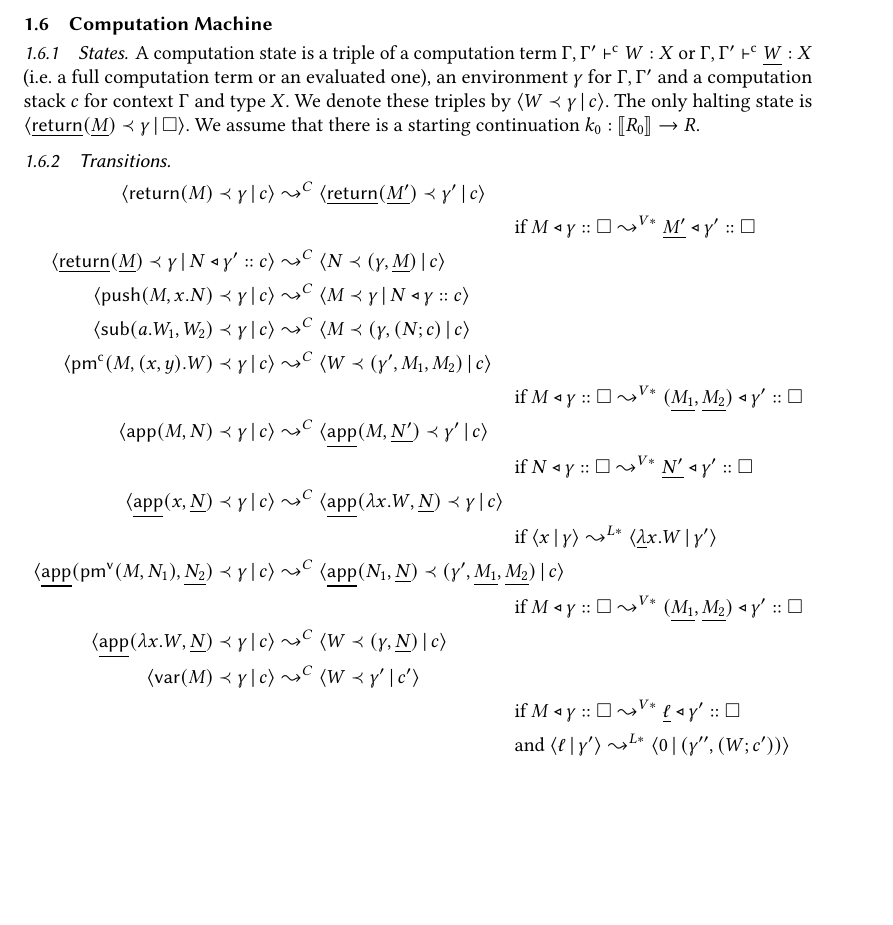
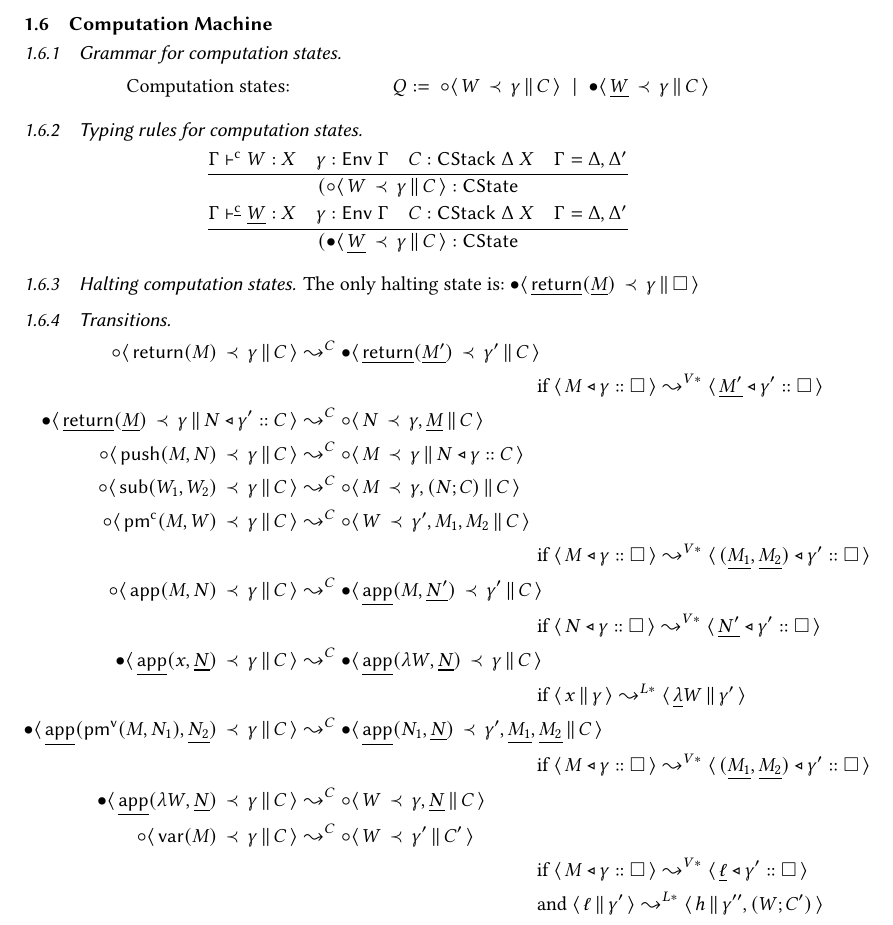
Before and after one commit to vikraman/inception, a LaTeX paper (notes/abstract-machine.tex): part of page 6 of 7, cut so that both start at the same text, the shorter picture padded with empty space. Compiled offline with pdfLaTeX.

Commit message:
reformatted computation machine

```diff
--- a/notes/abstract-machine.tex
+++ b/notes/abstract-machine.tex
@@ -48,11 +48,14 @@
 \newcommand\Env[1]{\ensuremath{\textsf{Env}\;#1}}
 \newcommand\LState[1]{\ensuremath{\textsf{LState}\;#1}}
 \newcommand\VState[1]{\ensuremath{\textsf{VState}\;#1}}
+\newcommand\CState{\textsf{CState}}
 
 \newcommand\BottomType[3]{\ensuremath{\textsf{BottomType}\;#1\;#2\;#3}}
 
 \newcommand\LS[2]{\ensuremath{\langle \,#1\, \| \,#2\, \rangle}}
 \newcommand\VS[1]{\ensuremath{\langle \,#1\, \rangle}}
+\newcommand\CSA[3]{\ensuremath{\circ\langle \,#1\, \prec \,#2\, \| \,#3\, \rangle}}
+\newcommand\CSB[3]{\ensuremath{\bullet\langle \,#1\, \prec \,#2\, \| \,#3\, \rangle}}
 
 \newcommand\emptyf{\textsf{empty}}
 \newcommand\nonemptyf{\textsf{non-empty}}
@@ -364,31 +364,42 @@ The only halting state is: $\underline{M} \triangleleft \gamma :: \emptyvs$
 \clearpage
 \subsection{Computation Machine}
 
-\subsubsection{States}
+\subsubsection{Grammar for computation states}$ $
+\begin{align*}
+  \text{Computation states:} && Q &:=\; \CSA{W}{\gamma}{C} \;\mid\; \CSB{\underline{W}}{\gamma}{C}
+\end{align*}
 
-A computation state is a triple of a computation term $\Gamma, \Gamma' \CTS W : X$ or $\Gamma, \Gamma' \CTS \underline{W} : X$ (i.e.\ a full computation term or an evaluated one), an environment $\gamma$ for $\Gamma, \Gamma'$ and a computation stack $c$ for context $\Gamma$ and type $X$.
-%
-We denote these triples by $\langle W \prec \gamma \,|\, c \rangle$.
-%
-The only halting state is $\langle \underline{\RET} (\underline{M}) \prec \gamma \,|\, \square \rangle$.
-%
-We assume that there is a starting continuation $k_0 : \llbracket R_0 \rrbracket \to R$.
+\subsubsection{Typing rules for computation states}
+
+\begin{align*}
+  \frac{\Gamma \CTS W : X \quad \gamma : \Env{\Gamma} \quad C : \CStack{\Delta}{X} \quad \Gamma = \Delta , \Delta'}{(\CSA{W}{\gamma}{C}    : \CState}\\
+  \frac{\Gamma \CCTS \underline{W} : X \quad \gamma : \Env{\Gamma} \quad C : \CStack{\Delta}{X} \quad \Gamma = \Delta , \Delta'}{(\CSB{\underline{W}}{\gamma}{C}    : \CState}
+\end{align*}
+
+\subsubsection{Halting computation states}
+
+The only halting state is: $\CSB{\underline{\RET}(\underline{M})}{\gamma}{\emptycs}$
+
+% WORKING HERE
+%%%%%%%%%%%%%%%%%%%%%%%%
+
+%%%%%%%%%%%%%%%%%%%%%%%%%%%%%%%%%
 
 \subsubsection{Transitions}
 
 \begin{align*}
-  \langle \RET (M) \prec \gamma \,|\, c \rangle &\leadsto^C \langle \underline{\RET} (\underline{M'}) \prec \gamma' \,|\, c \rangle\\ & \hspace{120pt} \text{if $M \triangleleft \gamma :: \square \leadsto^{V*} \underline{M'} \triangleleft \gamma' :: \square$} \\
-  \langle \underline{\RET} (\underline{M}) \prec \gamma \,|\, N \triangleleft \gamma' :: c \rangle &\leadsto^C \langle N \prec (\gamma, \underline{M}) \,|\, c \rangle \\
-  \langle \PUSH (M, x.N) \prec \gamma \,|\, c \rangle &\leadsto^C \langle M \prec \gamma \,|\, N \triangleleft \gamma :: c \rangle \\
-  \langle \SUB (a.W_1, W_2) \prec \gamma \,|\, c \rangle &\leadsto^C \langle M \prec (\gamma , (N ; c) \,|\, c \rangle \\
-  \langle \PMC (M, (x, y).W) \prec \gamma \,|\, c \rangle &\leadsto^C \langle W \prec (\gamma' , M_1 , M_2) \,|\, c \rangle\\ & \hspace{120pt} \text{if $M \triangleleft \gamma :: \square \leadsto^{V*} (\underline{M_1}, \underline{M_2}) \triangleleft \gamma' :: \square$}  \\
-  \langle \APP (M , N) \prec \gamma \,|\, c \rangle &\leadsto^C \langle \underline{\APP} (M , \underline{N'}) \prec \gamma' \,|\, c \rangle\\ & \hspace{120pt} \text{if $N \triangleleft \gamma :: \square \leadsto^{V*} \underline{N'} \triangleleft \gamma' :: \square$} \\
-  \langle \underline{\APP} (x , \underline{N}) \prec \gamma \,|\, c \rangle &\leadsto^C \langle \underline{\APP} (\lambda x.W , \underline{N}) \prec \gamma \,|\, c \rangle\\ & \hspace{120pt} \text{if $\langle x \,|\, \gamma \rangle \leadsto^{L*} \langle \underline{\lambda} x.W \,|\, \gamma' \rangle$}  \\
-  \langle \underline{\APP} (\PMV (M, N_1) , \underline{N_2}) \prec \gamma \,|\, c \rangle &\leadsto^C \langle \underline{\APP} (N_1 , \underline{N}) \prec (\gamma' , \underline{M_1} , \underline{M_2}) \,|\, c \rangle\\ & \hspace{120pt} \text{if $M \triangleleft \gamma :: \square \leadsto^{V*} (\underline{M_1} , \underline{M_2}) \triangleleft \gamma' :: \square$}  \\
-  \langle \underline{\APP} (\lambda x. W , \underline{N}) \prec \gamma \,|\, c \rangle &\leadsto^C \langle W \prec (\gamma , \underline{N}) \,|\, c \rangle  \\
-  \langle \VAR (M) \prec \gamma \,|\, c \rangle &\leadsto^C \langle W \prec \gamma' \,|\, c' \rangle \\
-    & \hspace{120pt} \text{if $M \triangleleft \gamma :: \square \leadsto^{V*} \underline{\ell} \triangleleft \gamma' :: \square$} \\
-    & \hspace{120pt} \text{and $\langle \ell \,|\, \gamma' \rangle \leadsto^{L*} \langle 0 \,|\, (\gamma'', (W ; c')) \rangle$} \\
+  \CSA{\RET (M)}{\gamma}{C} &\leadsto^C \CSB{\underline{\RET} (\underline{M'})}{\gamma'}{C}\\ & \hspace{120pt} \text{if $\VS{\vstack{M}{\gamma}{\emptyvs}} \leadsto^{V*} \VS{\vstack{\underline{M'}}{\gamma'}{\emptyvs}}$} \\
+  \CSB{\underline{\RET} (\underline{M})}{\gamma}{\cstack{N}{\gamma'}{C}} &\leadsto^C \CSA{N}{\gamma, \underline{M}}{C} \\
+  \CSA{\PUSH (M, N)}{\gamma}{C} &\leadsto^C \CSA{M}{\gamma}{\cstack{N}{\gamma}{C}} \\
+  \CSA{\SUB (W_1, W_2)}{\gamma}{C} &\leadsto^C \CSA{M}{\gamma , \cspair{N}{C}}{C} \\
+  \CSA{\PMC (M, W)}{\gamma}{C} &\leadsto^C \CSA{W}{\gamma' , M_1 , M_2}{C}\\ & \hspace{120pt} \text{if $\VS{\vstack{M}{\gamma}{\emptyvs}} \leadsto^{V*} \VS{\vstack{(\underline{M_1}, \underline{M_2})}{\gamma'}{\emptyvs}}$}  \\
+  \CSA{\APP (M , N)}{\gamma}{C} &\leadsto^C \CSB{\underline{\APP} (M , \underline{N'})}{\gamma'}{C}\\ & \hspace{120pt} \text{if $\VS{\vstack{N}{\gamma}{\emptyvs}} \leadsto^{V*} \VS{\vstack{\underline{N'}}{\gamma'}{\emptyvs}}$} \\
+  \CSB{\underline{\APP} (x , \underline{N})}{\gamma}{C} &\leadsto^C \CSB{\underline{\APP} (\lambda W , \underline{N})}{\gamma}{C}\\ & \hspace{120pt} \text{if $\LS{x}{\gamma} \leadsto^{L*} \LS{\underline{\lambda} W}{\gamma'}$}  \\
+  \CSB{\underline{\APP} (\PMV (M, N_1) , \underline{N_2})}{\gamma}{C} &\leadsto^C \CSB{\underline{\APP} (N_1 , \underline{N})}{\gamma' , \underline{M_1} , \underline{M_2}}{C}\\ & \hspace{120pt} \text{if $\VS{\vstack{M}{\gamma}{\emptyvs}} \leadsto^{V*} \VS{\vstack{(\underline{M_1} , \underline{M_2})}{\gamma'}{\emptyvs}}$}  \\
+  \CSB{\underline{\APP} (\lambda W , \underline{N})}{\gamma}{C} &\leadsto^C \CSA{W}{\gamma , \underline{N}}{C}  \\
+  \CSA{\VAR (M)}{\gamma}{C} &\leadsto^C \CSA{W}{\gamma'}{C'} \\
+    & \hspace{120pt} \text{if $\VS{\vstack{M}{\gamma}{\emptyvs}} \leadsto^{V*} \VS{\vstack{\underline{\ell}}{\gamma'}{\emptyvs}}$} \\
+    & \hspace{120pt} \text{and $\LS{\ell}{\gamma'} \leadsto^{L*} \LS{h}{\gamma'', \cspair{W}{C'}}$} \\
 \end{align*}
 
 
```
Also changed, not shown: notes/abstract-machine.tex (15 more changed lines).
